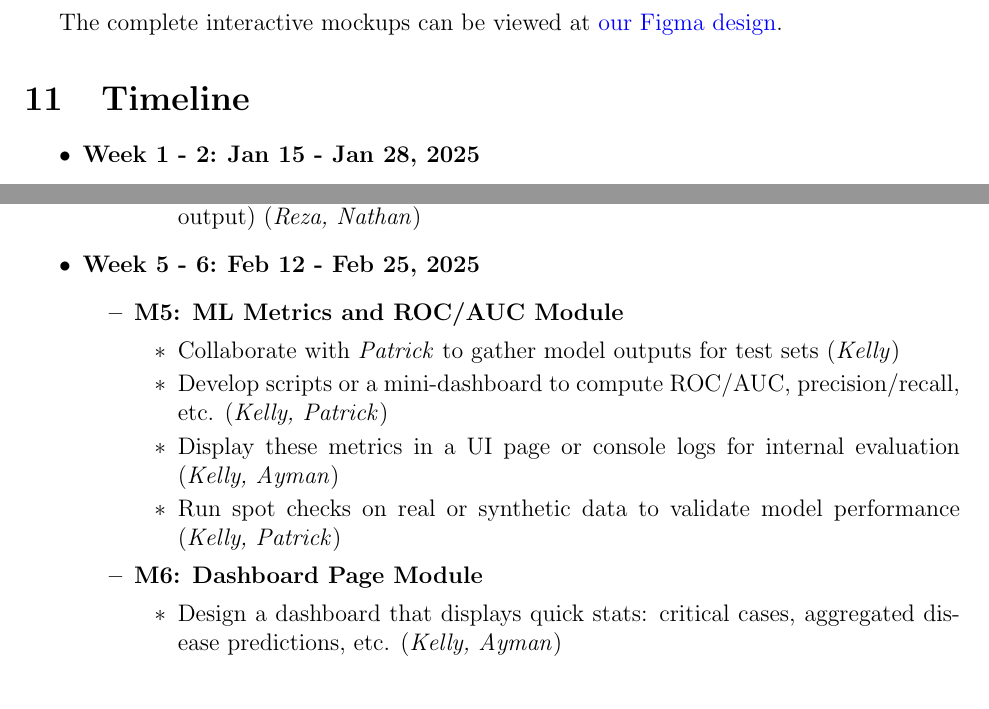
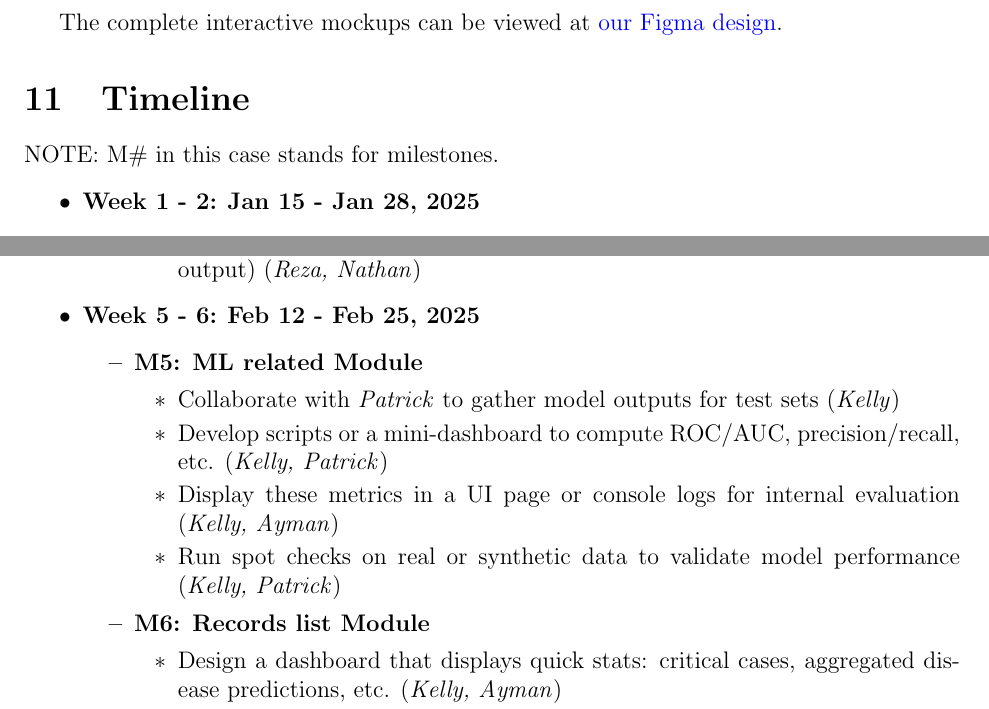
Before and after one commit to RezaJodeiri/CXR-Capstone, a LaTeX document (docs/Design/SoftArchitecture/MG.tex): two parts of pages 22 and 23 of 26 before the commit and two parts of pages 21 and 22 of 25 after it, joined at a grey line, cut so that both start at the same text. Compiled offline with pdfLaTeX.

Commit message:
Checked and fixed everything pre-final

```diff
--- a/docs/Design/SoftArchitecture/MG.tex
+++ b/docs/Design/SoftArchitecture/MG.tex
@@ -638,9 +636,10 @@ The user interface design consists of several key pages that have been prototype
 The complete interactive mockups can be viewed at \href{https://www.figma.com/design/HAjX8dhwPjPSzX2Wz06YQ2/Capstone-App?node-id=134-122&t=8ET1qlba7wlarEvq-0}{our Figma design}.
 
 \section{Timeline}
+NOTE: M\# in this case stands for milestones.
 \begin{itemize} \item \textbf{Week 1 - 2:} \rt{Jan 15 - Jan 28, 2025} \begin{itemize} \item \textbf{M1: Backend Integration Module} \begin{itemize} \item Setup initial backend services for user data, medical records, and X-ray storage (\textit{Nathan}) \item Integrate existing frontend structure with backend endpoints (ensure authentication, data fetching) (\textit{Nathan}) \item Basic testing to confirm data flow and API correctness (\textit{Nathan, Ayman}) \end{itemize} \item \textbf{M2: Report Page Module} \begin{itemize} \item Design the UI/UX for the doctor’s report page (wireframes, user flow) (\textit{Ayman}) \item Implement editable fields (findings, prescriptions, clinical notes) and “Generate Report” functionality (\textit{Ayman}) \item Basic integration tests to ensure the generated report is saved/retrieved properly from backend (\textit{Ayman}) \end{itemize} \end{itemize}
 
 \item \textbf{Week 3 - 4:} \rt{Jan 29 - Feb 11, 2025} \begin{itemize} \item \textbf{M3: Disease Model Implementation Module} \begin{itemize} \item Fine-tune a baseline ML model (e.g., EfficientNet or similar) for disease detection (\textit{Patrick}) \item Incorporate clinical notes or prescription data as additional input (if feasible) (\textit{Patrick}) \item Initial inference endpoint set up in the backend (possibly behind an API route) (\textit{Nathan}) \item Minimal validation tests: confirm the model loads, infers, and returns results (\textit{All as needed}) \end{itemize} \item \textbf{M4: Disease Progression Feature Module} \begin{itemize} \item Research and define approach for tracking disease progression over time (\textit{Reza}) \item Implement backend logic to compare multiple patient X-rays or relevant data points (\textit{Reza}) \item Update UI to support selecting multiple images or timepoints (\textit{Reza}) \item Basic tests for progression calculations (mock data sets, verifying progression output) (\textit{Reza, Nathan}) \end{itemize} \end{itemize}
 
-\item \textbf{Week 5 - 6:} \rt{Feb 12 - Feb 25, 2025} \begin{itemize} \item \textbf{M5: ML Metrics and ROC/AUC Module} \begin{itemize} \item Collaborate with \textit{Patrick} to gather model outputs for test sets (\textit{Kelly}) \item Develop scripts or a mini-dashboard to compute ROC/AUC, precision/recall, etc. (\textit{Kelly, Patrick}) \item Display these metrics in a UI page or console logs for internal evaluation (\textit{Kelly, Ayman}) \item Run spot checks on real or synthetic data to validate model performance (\textit{Kelly, Patrick}) \end{itemize} \item \textbf{M6: Dashboard Page Module} \begin{itemize} \item Design a dashboard that displays quick stats: critical cases, aggregated disease predictions, etc. (\textit{Kelly, Ayman}) \item Implement data retrieval from backend to highlight urgent patient statuses (\textit{Kelly, Nathan}) \item Optional advanced features (if time allows): interactive charts, patient filtering (\textit{Kelly, Ayman}) \end{itemize} \end{itemize}
+\item \textbf{Week 5 - 6:} \rt{Feb 12 - Feb 25, 2025} \begin{itemize} \item \textbf{M5: ML related Module} \begin{itemize} \item Collaborate with \textit{Patrick} to gather model outputs for test sets (\textit{Kelly}) \item Develop scripts or a mini-dashboard to compute ROC/AUC, precision/recall, etc. (\textit{Kelly, Patrick}) \item Display these metrics in a UI page or console logs for internal evaluation (\textit{Kelly, Ayman}) \item Run spot checks on real or synthetic data to validate model performance (\textit{Kelly, Patrick}) \end{itemize} \item \textbf{M6: Records list Module} \begin{itemize} \item Design a dashboard that displays quick stats: critical cases, aggregated disease predictions, etc. (\textit{Kelly, Ayman}) \item Implement data retrieval from backend to highlight urgent patient statuses (\textit{Kelly, Nathan}) \item Optional advanced features (if time allows): interactive charts, patient filtering (\textit{Kelly, Ayman}) \end{itemize} \end{itemize}
 
```
Also changed, not shown: docs/Design/SoftArchitecture/MG.tex (4 more changed lines).
